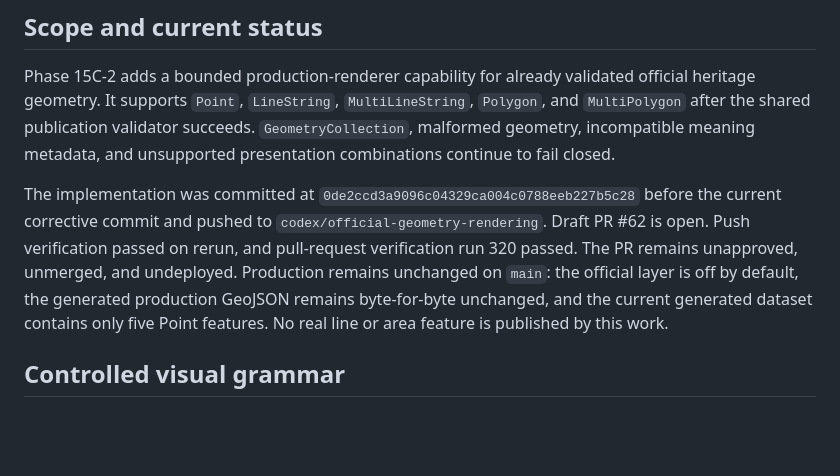
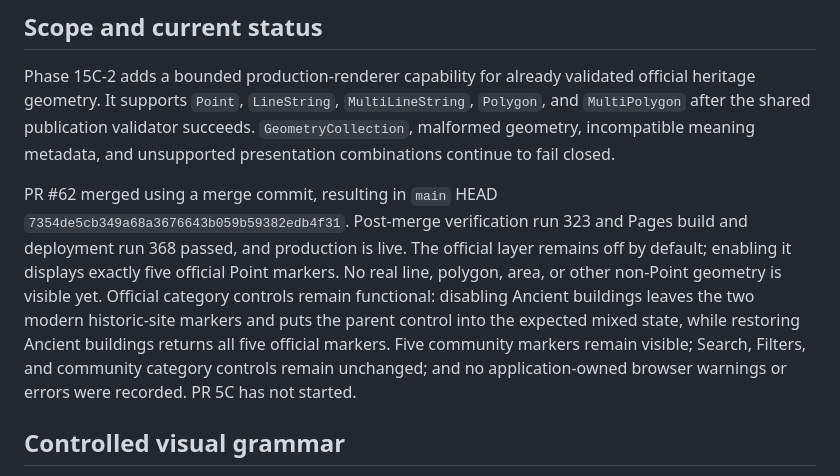
Before and after one commit to sdsdsdsc/alex-website, a Markdown page: docs/phase-15c-2-official-geometry-rendering.md, the part around the change. Drawn GitHub-style; blank space fills up the shorter version.

```diff
--- a/docs/phase-15c-2-official-geometry-rendering.md
+++ b/docs/phase-15c-2-official-geometry-rendering.md
@@ -4,7 +4,7 @@
 
 Phase 15C-2 adds a bounded production-renderer capability for already validated official heritage geometry. It supports `Point`, `LineString`, `MultiLineString`, `Polygon`, and `MultiPolygon` after the shared publication validator succeeds. `GeometryCollection`, malformed geometry, incompatible meaning metadata, and unsupported presentation combinations continue to fail closed.
 
-The implementation was committed at `0de2ccd3a9096c04329ca004c0788eeb227b5c28` before the current corrective commit and pushed to `codex/official-geometry-rendering`. Draft PR #62 is open. Push verification passed on rerun, and pull-request verification run 320 passed. The PR remains unapproved, unmerged, and undeployed. Production remains unchanged on `main`: the official layer is off by default, the generated production GeoJSON remains byte-for-byte unchanged, and the current generated dataset contains only five Point features. No real line or area feature is published by this work.
+PR #62 merged using a merge commit, resulting in `main` HEAD `7354de5cb349a68a3676643b059b59382edb4f31`. Post-merge verification run 323 and Pages build and deployment run 368 passed, and production is live. The official layer remains off by default; enabling it displays exactly five official Point markers. No real line, polygon, area, or other non-Point geometry is visible yet. Official category controls remain functional: disabling Ancient buildings leaves the two modern historic-site markers and puts the parent control into the expected mixed state, while restoring Ancient buildings returns all five official markers. Five community markers remain visible; Search, Filters, and community category controls remain unchanged; and no application-owned browser warnings or errors were recorded. PR 5C has not started.
 
 ## Controlled visual grammar
 
```
Also changed, not shown: docs/README.md (+2 -2 lines), docs/project-status-checkpoint.md (+2 -2 lines).
